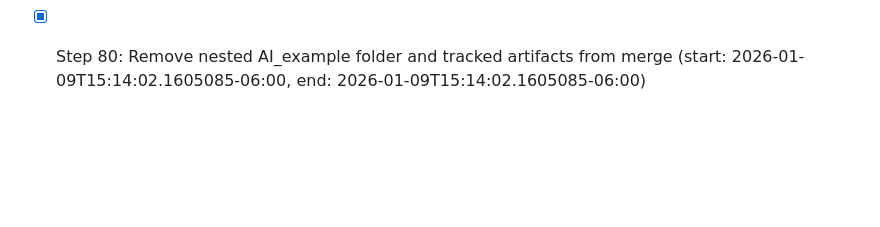
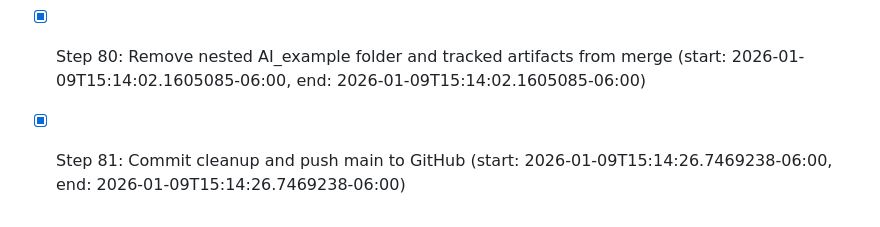
Before and after one commit to pcwhite42/Django_Example_Series, a Markdown page: BUILD_LOG.md, the part around the change. GitHub-like rendering; blank space fills up the shorter version.

Commit message:
Update build log after repo cleanup

```diff
--- a/BUILD_LOG.md
+++ b/BUILD_LOG.md
@@ -109,3 +109,4 @@ Referenced By:
 - [x] Step 78: Set local git author info, stage files, and attempt initial push (remote had existing history) (start: 2026-01-09T15:11:53.8529759-06:00, end: 2026-01-09T15:11:53.8529759-06:00)
 - [x] Step 79: Merge remote main history to resolve non-fast-forward (start: 2026-01-09T15:12:53.1795088-06:00, end: 2026-01-09T15:12:53.1795088-06:00)
 - [x] Step 80: Remove nested AI_example folder and tracked artifacts from merge (start: 2026-01-09T15:14:02.1605085-06:00, end: 2026-01-09T15:14:02.1605085-06:00)
+- [x] Step 81: Commit cleanup and push main to GitHub (start: 2026-01-09T15:14:26.7469238-06:00, end: 2026-01-09T15:14:26.7469238-06:00)
```
